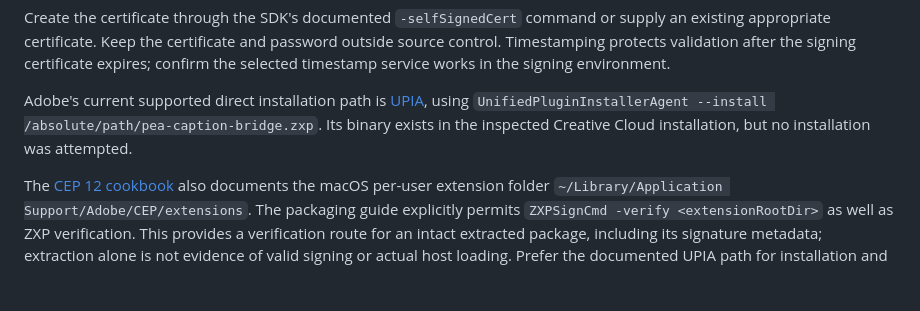
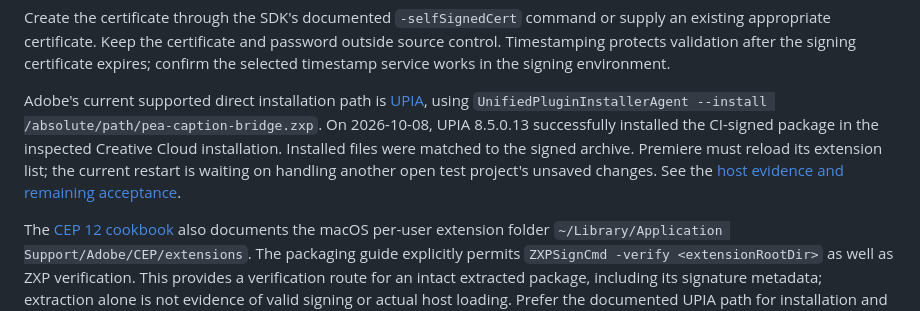
Before and after one commit to plutoan12/premiere-editing-assistantt, a Markdown page: apps/premiere-caption-bridge/README.md, the part around the change. Rendered like a GitHub page; blank space fills up the shorter version.

Commit message:
Record signed installation and Premiere validation checkpoint

```diff
--- a/apps/premiere-caption-bridge/README.md
+++ b/apps/premiere-caption-bridge/README.md
@@ -49,7 +49,7 @@ ZXPSignCmd -verify ./dist/pea-caption-bridge.zxp -certinfo
 
 Create the certificate through the SDK's documented `-selfSignedCert` command or supply an existing appropriate certificate. Keep the certificate and password outside source control. Timestamping protects validation after the signing certificate expires; confirm the selected timestamp service works in the signing environment.
 
-Adobe's current supported direct installation path is [UPIA](https://helpx.adobe.com/creative-cloud/apps/integration-with-other-apps/manage-plugins/install-plugins-using-upia-tool.html), using `UnifiedPluginInstallerAgent --install /absolute/path/pea-caption-bridge.zxp`. Its binary exists in the inspected Creative Cloud installation, but no installation was attempted.
+Adobe's current supported direct installation path is [UPIA](https://helpx.adobe.com/creative-cloud/apps/integration-with-other-apps/manage-plugins/install-plugins-using-upia-tool.html), using `UnifiedPluginInstallerAgent --install /absolute/path/pea-caption-bridge.zxp`. On 2026-10-08, UPIA 8.5.0.13 successfully installed the CI-signed package in the inspected Creative Cloud installation. Installed files were matched to the signed archive. Premiere must reload its extension list; the current restart is waiting on handling another open test project's unsaved changes. See the [host evidence and remaining acceptance](../../docs/superpowers/specs/2026-10-08-subtitle-host-validation.md).
 
 The [CEP 12 cookbook](https://github.com/Adobe-CEP/CEP-Resources/blob/ab5e4e3e53a42fad08e1225a22a991bb1ffe73f6/CEP_12.x/Documentation/CEP%2012%20HTML%20Extension%20Cookbook.md) also documents the macOS per-user extension folder `~/Library/Application Support/Adobe/CEP/extensions`. The packaging guide explicitly permits `ZXPSignCmd -verify <extensionRootDir>` as well as ZXP verification. This provides a verification route for an intact extracted package, including its signature metadata; extraction alone is not evidence of valid signing or actual host loading. Prefer the documented UPIA path for installation and verify any extracted folder before treating it as signed.
 
```
Also changed, not shown: 2 other files.
